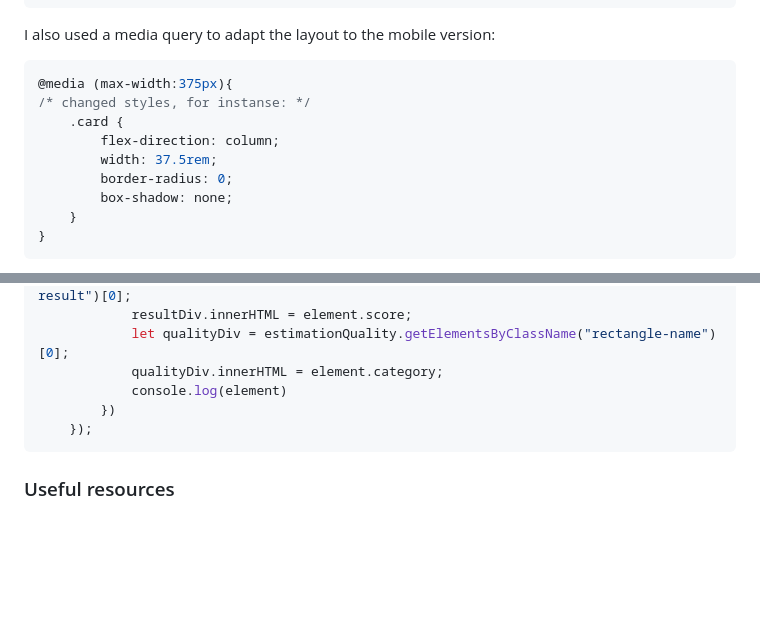
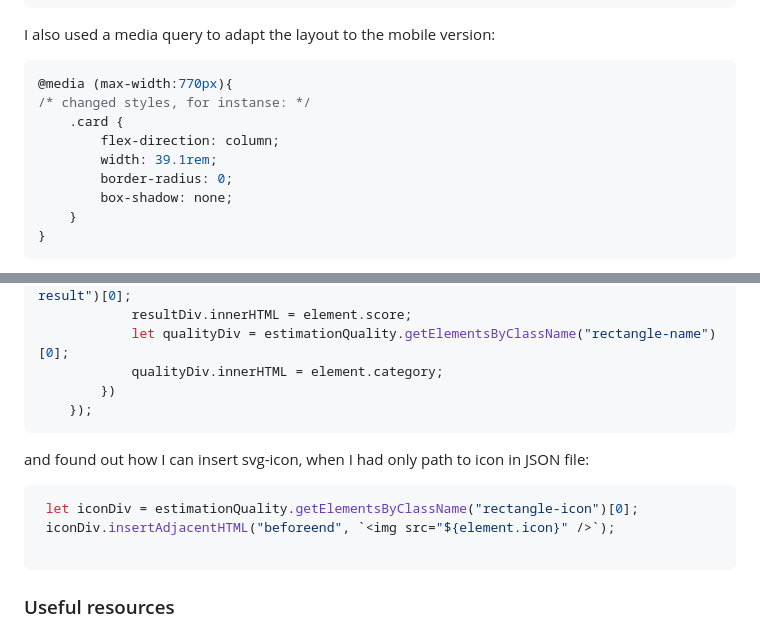
Before and after one commit to StepashkaJu/Results-summary-component-main, a Markdown page: README.md, 2 parts joined by grey strips. Rendered like a GitHub page; blank space fills up the shorter version.

````diff
--- a/README.md
+++ b/README.md
@@ -66,11 +66,11 @@ I found out how I can add fonts using TTF files from the project source files:
 I also used a media query to adapt the layout to the mobile version:
 
 ```css
-@media (max-width:375px){
+@media (max-width:770px){
 /* changed styles, for instanse: */
     .card {
         flex-direction: column;
-        width: 37.5rem;
+        width: 39.1rem;
         border-radius: 0;
         box-shadow: none;
     }
@@ -102,10 +102,17 @@ fetch('.//data.json')
             resultDiv.innerHTML = element.score;
             let qualityDiv = estimationQuality.getElementsByClassName("rectangle-name")[0];
             qualityDiv.innerHTML = element.category;
-            console.log(element)
         })
     });
 ```
+and found out how I can insert svg-icon, when I had only path to icon in JSON file:
+
+```js
+ let iconDiv = estimationQuality.getElementsByClassName("rectangle-icon")[0];
+ iconDiv.insertAdjacentHTML("beforeend", `<img src="${element.icon}" />`);
+
+```
+
 
 ### Useful resources
 
````
